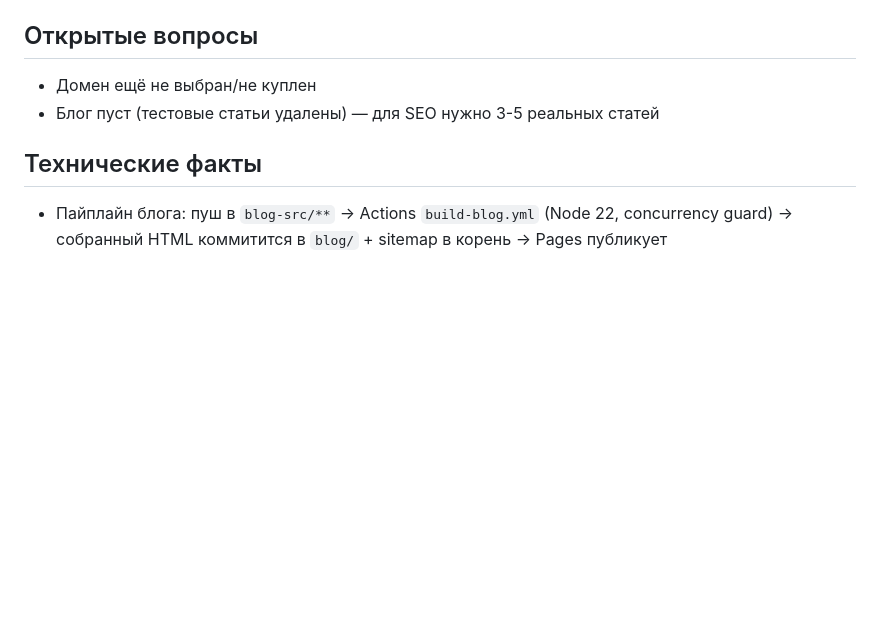
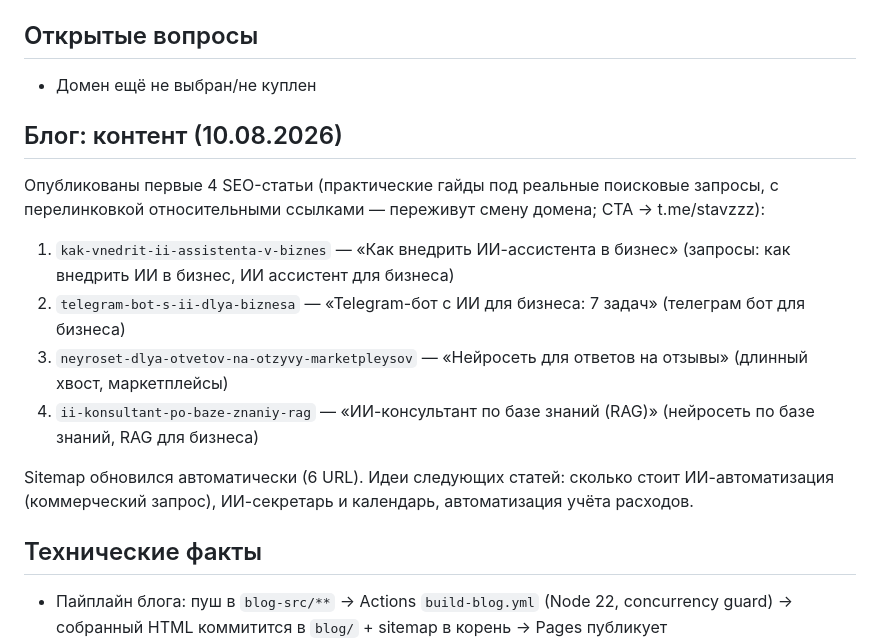
Before and after one commit to pixepop1-delray/ai-vizaciya-portfolio, a Markdown page: PROJECT.md, the part around the change. Rendered like a GitHub page; blank space fills up the shorter version.

Commit message:
Update PROJECT.md: first 4 blog articles published
Co-Authored-By: Claude Fable 5 <noreply@anthropic.com>

```diff
--- a/PROJECT.md
+++ b/PROJECT.md
@@ -21,7 +21,17 @@
 ## Открытые вопросы
 
 - Домен ещё не выбран/не куплен
-- Блог пуст (тестовые статьи удалены) — для SEO нужно 3-5 реальных статей
+
+## Блог: контент (10.08.2026)
+
+Опубликованы первые 4 SEO-статьи (практические гайды под реальные поисковые запросы, с перелинковкой относительными ссылками — переживут смену домена; CTA → t.me/stavzzz):
+
+1. `kak-vnedrit-ii-assistenta-v-biznes` — «Как внедрить ИИ-ассистента в бизнес» (запросы: как внедрить ИИ в бизнес, ИИ ассистент для бизнеса)
+2. `telegram-bot-s-ii-dlya-biznesa` — «Telegram-бот с ИИ для бизнеса: 7 задач» (телеграм бот для бизнеса)
+3. `neyroset-dlya-otvetov-na-otzyvy-marketpleysov` — «Нейросеть для ответов на отзывы» (длинный хвост, маркетплейсы)
+4. `ii-konsultant-po-baze-znaniy-rag` — «ИИ-консультант по базе знаний (RAG)» (нейросеть по базе знаний, RAG для бизнеса)
+
+Sitemap обновился автоматически (6 URL). Идеи следующих статей: сколько стоит ИИ-автоматизация (коммерческий запрос), ИИ-секретарь и календарь, автоматизация учёта расходов.
 
 ## Технические факты
 
```
